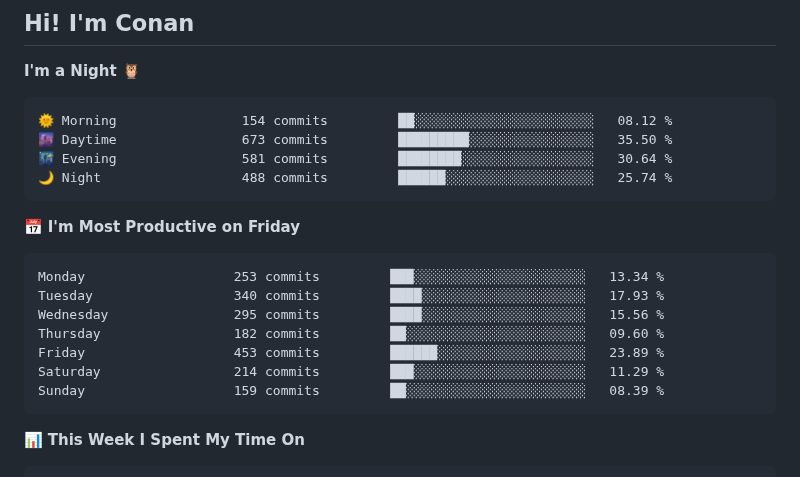
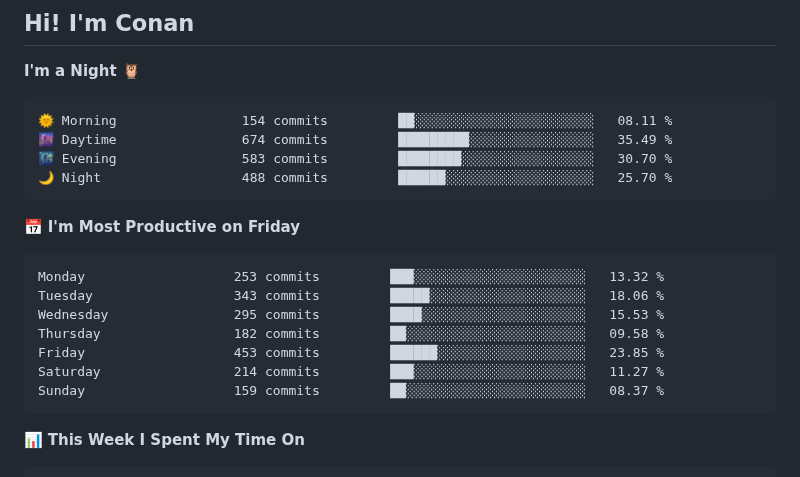
Before and after one commit to gkkconan/gkkconan, a Markdown page: README.md, the part around the change. Rendered like a GitHub page.

Commit message:
Updated with Dev Metrics

````diff
--- a/README.md
+++ b/README.md
@@ -4,21 +4,21 @@
 **I'm a Night 🦉**
 
 ```text
-🌞 Morning                154 commits         ██░░░░░░░░░░░░░░░░░░░░░░░   08.12 %
-🌆 Daytime                673 commits         █████████░░░░░░░░░░░░░░░░   35.50 %
-🌃 Evening                581 commits         ████████░░░░░░░░░░░░░░░░░   30.64 %
-🌙 Night                  488 commits         ██████░░░░░░░░░░░░░░░░░░░   25.74 %
+🌞 Morning                154 commits         ██░░░░░░░░░░░░░░░░░░░░░░░   08.11 %
+🌆 Daytime                674 commits         █████████░░░░░░░░░░░░░░░░   35.49 %
+🌃 Evening                583 commits         ████████░░░░░░░░░░░░░░░░░   30.70 %
+🌙 Night                  488 commits         ██████░░░░░░░░░░░░░░░░░░░   25.70 %
 ```
 📅 **I'm Most Productive on Friday**
 
 ```text
-Monday                   253 commits         ███░░░░░░░░░░░░░░░░░░░░░░   13.34 %
-Tuesday                  340 commits         ████░░░░░░░░░░░░░░░░░░░░░   17.93 %
-Wednesday                295 commits         ████░░░░░░░░░░░░░░░░░░░░░   15.56 %
-Thursday                 182 commits         ██░░░░░░░░░░░░░░░░░░░░░░░   09.60 %
-Friday                   453 commits         ██████░░░░░░░░░░░░░░░░░░░   23.89 %
-Saturday                 214 commits         ███░░░░░░░░░░░░░░░░░░░░░░   11.29 %
-Sunday                   159 commits         ██░░░░░░░░░░░░░░░░░░░░░░░   08.39 %
+Monday                   253 commits         ███░░░░░░░░░░░░░░░░░░░░░░   13.32 %
+Tuesday                  343 commits         █████░░░░░░░░░░░░░░░░░░░░   18.06 %
+Wednesday                295 commits         ████░░░░░░░░░░░░░░░░░░░░░   15.53 %
+Thursday                 182 commits         ██░░░░░░░░░░░░░░░░░░░░░░░   09.58 %
+Friday                   453 commits         ██████░░░░░░░░░░░░░░░░░░░   23.85 %
+Saturday                 214 commits         ███░░░░░░░░░░░░░░░░░░░░░░   11.27 %
+Sunday                   159 commits         ██░░░░░░░░░░░░░░░░░░░░░░░   08.37 %
 ```
 
 
````
